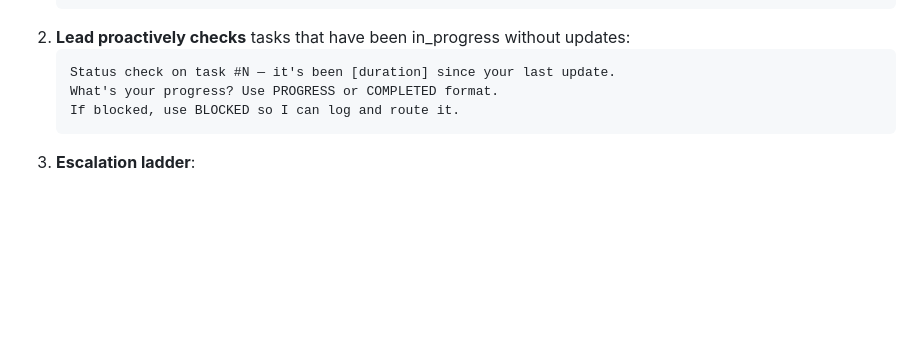
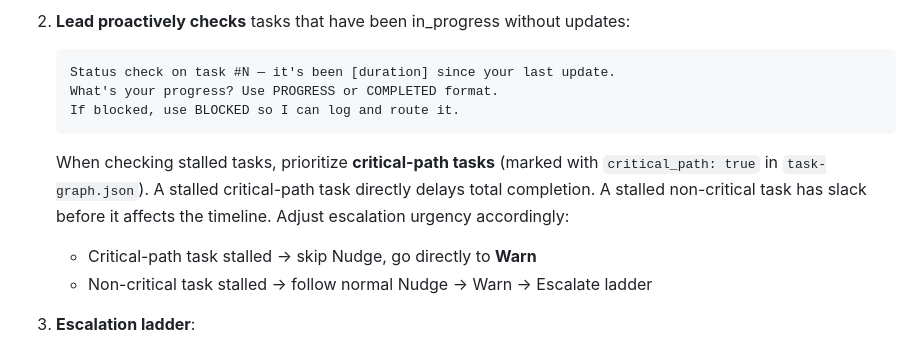
Before and after one commit to ducdmdev/agent-team-plugin, a Markdown page: docs/coordination-advanced.md, the part around the change. GitHub-like rendering; blank space fills up the shorter version.

Commit message:
docs: integrate critical path awareness into deadline escalation

````diff
--- a/docs/coordination-advanced.md
+++ b/docs/coordination-advanced.md
@@ -187,6 +187,11 @@ Proactive time-based escalation to prevent tasks from exceeding the user's time
    What's your progress? Use PROGRESS or COMPLETED format.
    If blocked, use BLOCKED so I can log and route it.
    ```
+
+   When checking stalled tasks, prioritize **critical-path tasks** (marked with `critical_path: true` in `task-graph.json`). A stalled critical-path task directly delays total completion. A stalled non-critical task has slack before it affects the timeline. Adjust escalation urgency accordingly:
+   - Critical-path task stalled → skip Nudge, go directly to **Warn**
+   - Non-critical task stalled → follow normal Nudge → Warn → Escalate ladder
+
 3. **Escalation ladder**:
    - **Nudge** (first check): request status update
    - **Warn** (second check, ~5 min later): "Task #N is at risk. Need status or BLOCKED report."
````
